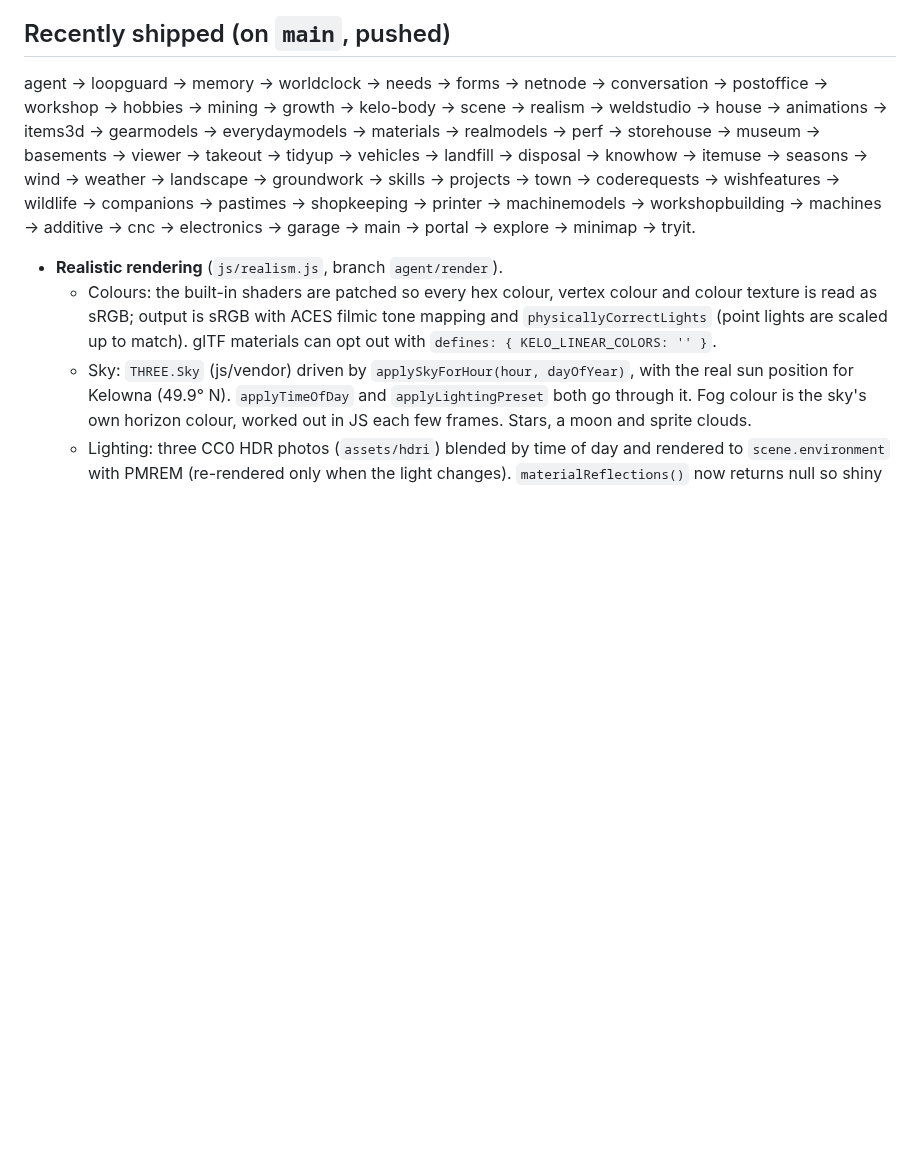
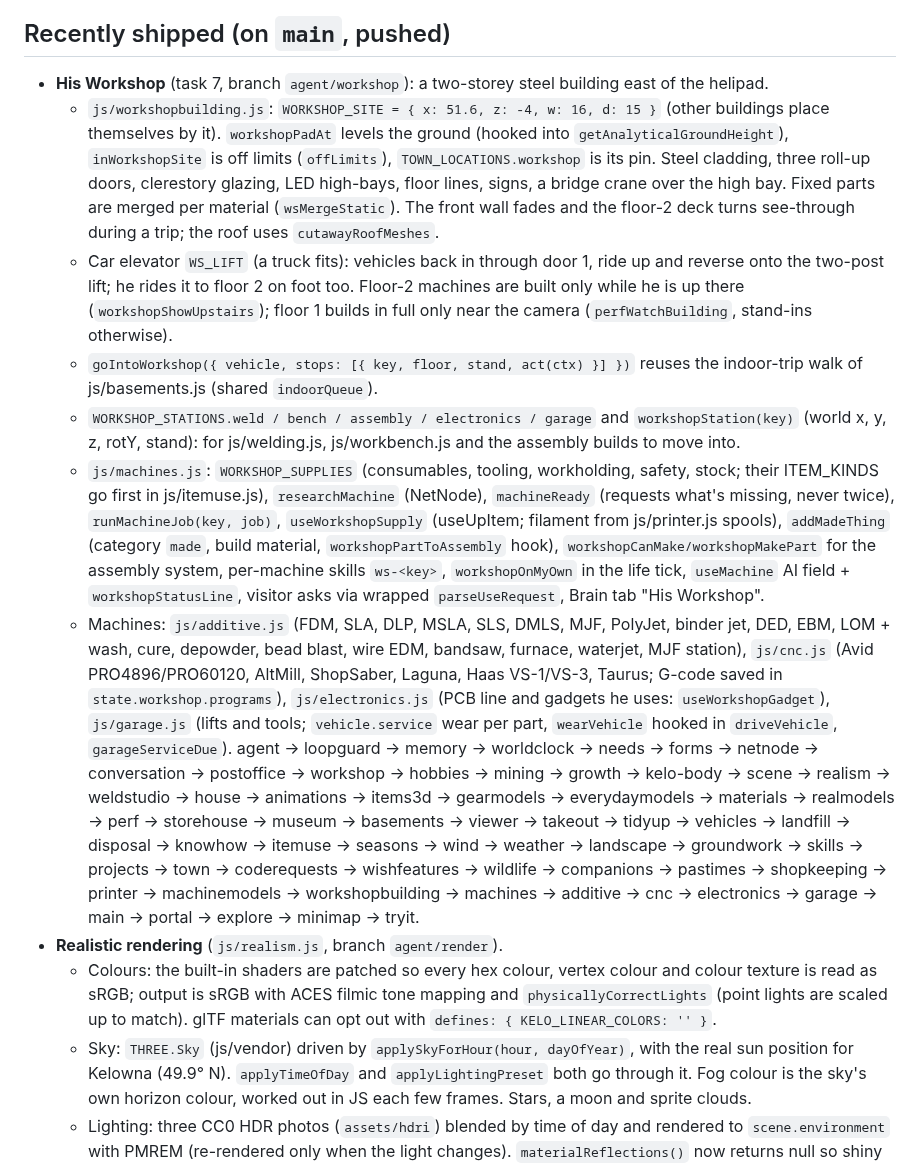
Before and after one commit to jeremiahaguirre/Kelo-bot-1, a Markdown page: .claude/handoff.md, the part around the change. Drawn GitHub-style; blank space fills up the shorter version.

Commit message:
Handoff notes for the Workshop

```diff
--- a/.claude/handoff.md
+++ b/.claude/handoff.md
@@ -12,6 +12,13 @@ Everything he gets (tools, vehicles, seeds, materials) arrives **only** through
 He may change the world freely. He can never move or change the buildings, and he can't build new ones.
 
 ## Recently shipped (on `main`, pushed)
+- **His Workshop** (task 7, branch `agent/workshop`): a two-storey steel building east of the helipad.
+  - `js/workshopbuilding.js`: `WORKSHOP_SITE = { x: 51.6, z: -4, w: 16, d: 15 }` (other buildings place themselves by it). `workshopPadAt` levels the ground (hooked into `getAnalyticalGroundHeight`), `inWorkshopSite` is off limits (`offLimits`), `TOWN_LOCATIONS.workshop` is its pin. Steel cladding, three roll-up doors, clerestory glazing, LED high-bays, floor lines, signs, a bridge crane over the high bay. Fixed parts are merged per material (`wsMergeStatic`). The front wall fades and the floor-2 deck turns see-through during a trip; the roof uses `cutawayRoofMeshes`.
+  - Car elevator `WS_LIFT` (a truck fits): vehicles back in through door 1, ride up and reverse onto the two-post lift; he rides it to floor 2 on foot too. Floor-2 machines are built only while he is up there (`workshopShowUpstairs`); floor 1 builds in full only near the camera (`perfWatchBuilding`, stand-ins otherwise).
+  - `goIntoWorkshop({ vehicle, stops: [{ key, floor, stand, act(ctx) }] })` reuses the indoor-trip walk of js/basements.js (shared `indoorQueue`).
+  - `WORKSHOP_STATIONS.weld / bench / assembly / electronics / garage` and `workshopStation(key)` (world x, y, z, rotY, stand): for js/welding.js, js/workbench.js and the assembly builds to move into.
+  - `js/machines.js`: `WORKSHOP_SUPPLIES` (consumables, tooling, workholding, safety, stock; their ITEM_KINDS go first in js/itemuse.js), `researchMachine` (NetNode), `machineReady` (requests what's missing, never twice), `runMachineJob(key, job)`, `useWorkshopSupply` (useUpItem; filament from js/printer.js spools), `addMadeThing` (category `made`, build material, `workshopPartToAssembly` hook), `workshopCanMake/workshopMakePart` for the assembly system, per-machine skills `ws-<key>`, `workshopOnMyOwn` in the life tick, `useMachine` AI field + `workshopStatusLine`, visitor asks via wrapped `parseUseRequest`, Brain tab "His Workshop".
+  - Machines: `js/additive.js` (FDM, SLA, DLP, MSLA, SLS, DMLS, MJF, PolyJet, binder jet, DED, EBM, LOM + wash, cure, depowder, bead blast, wire EDM, bandsaw, furnace, waterjet, MJF station), `js/cnc.js` (Avid PRO4896/PRO60120, AltMill, ShopSaber, Laguna, Haas VS-1/VS-3, Taurus; G-code saved in `state.workshop.programs`), `js/electronics.js` (PCB line and gadgets he uses: `useWorkshopGadget`), `js/garage.js` (lifts and tools; `vehicle.service` wear per part, `wearVehicle` hooked in `driveVehicle`, `garageServiceDue`).
   agent → loopguard → memory → worldclock → needs → forms → netnode → conversation → postoffice → workshop → hobbies → mining → growth → kelo-body → scene → realism → weldstudio → house → animations → items3d → gearmodels → everydaymodels → materials → realmodels → perf → storehouse → museum → basements → viewer → takeout → tidyup → vehicles → landfill → disposal → knowhow → itemuse → seasons → wind → weather → landscape → groundwork → skills → projects → town → coderequests → wishfeatures → wildlife → companions → pastimes → shopkeeping → printer → machinemodels → workshopbuilding → machines → additive → cnc → electronics → garage → main → portal → explore → minimap → tryit.
 - **Realistic rendering** (`js/realism.js`, branch `agent/render`).
   - Colours: the built-in shaders are patched so every hex colour, vertex colour and colour texture is read as sRGB; output is sRGB with ACES filmic tone mapping and `physicallyCorrectLights` (point lights are scaled up to match). glTF materials can opt out with `defines: { KELO_LINEAR_COLORS: '' }`.
```
